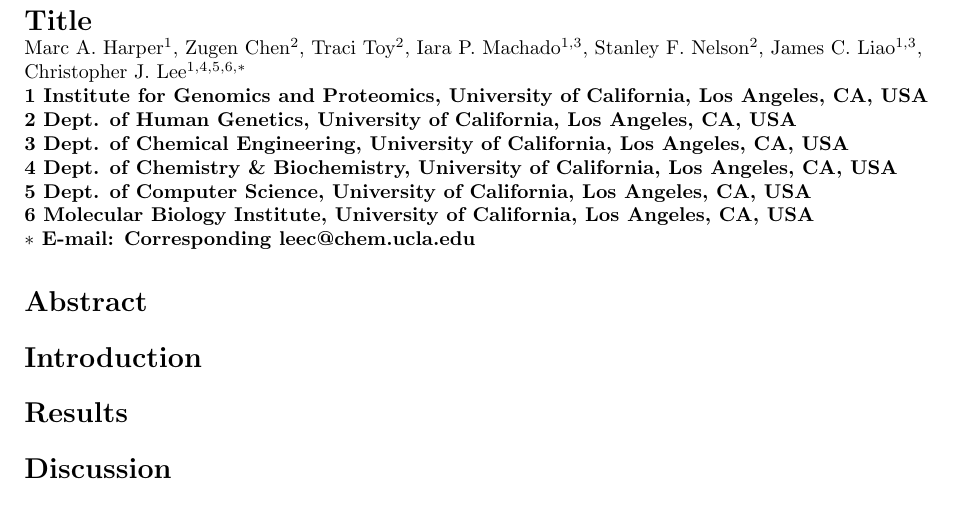
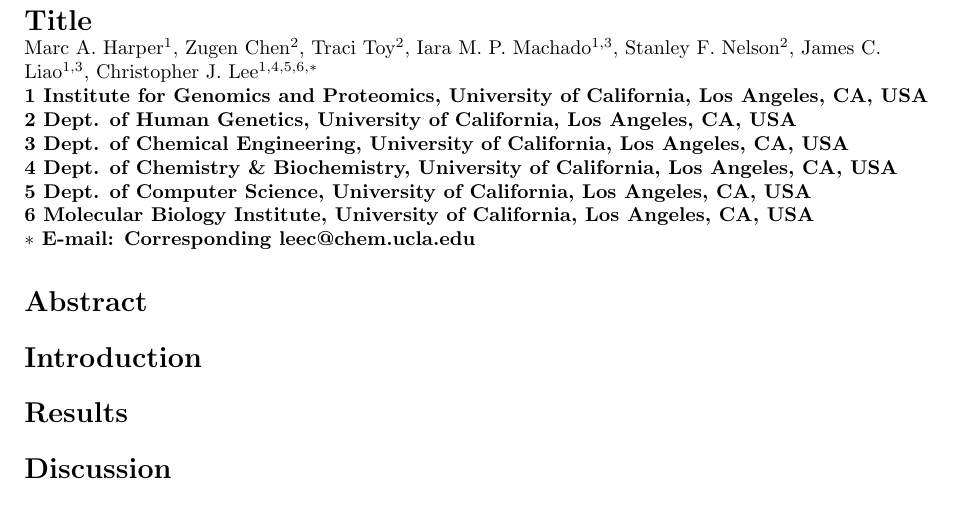
Before and after one commit to cjlee112/relatex, a LaTeX document (plos_template_cjl.tex): part of page 1 of 3, cut so that both start at the same text. Compiled offline with pdfLaTeX.

Commit message:
final cleanup for PLoS ONE submission 2010-11-23

```diff
--- a/plos_template_cjl.tex
+++ b/plos_template_cjl.tex
@@ -76,7 +76,7 @@
 Marc A. Harper$^{1}$,
 Zugen Chen$^{2}$,
 Traci Toy$^{2}$,
-Iara P. Machado$^{1,3}$,
+Iara M. P. Machado$^{1,3}$,
 Stanley F. Nelson$^{2}$,
 James C. Liao$^{1,3}$,
 Christopher J. Lee$^{1,4,5,6,\ast}$
```
